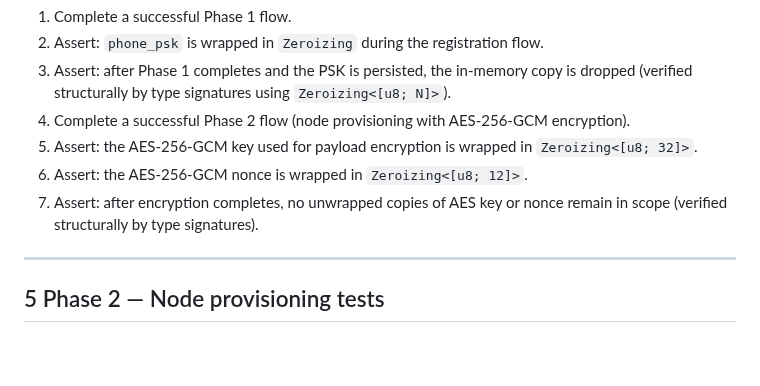
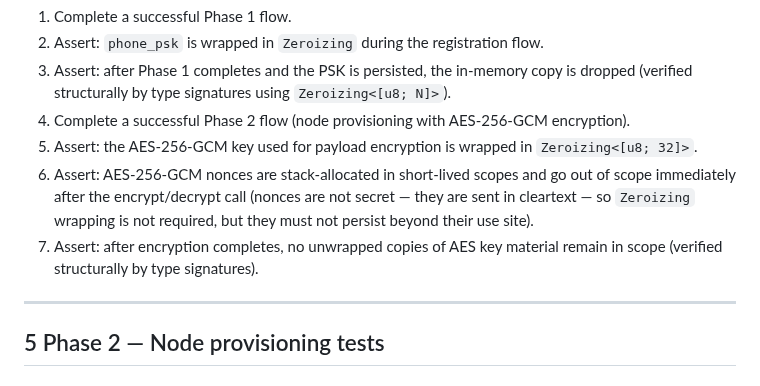
Before and after one commit to Alan-Jowett/sonde, a Markdown page: docs/ble-pairing-tool-validation.md, the part around the change. GitHub-like rendering; blank space fills up the shorter version.

```diff
--- a/docs/ble-pairing-tool-validation.md
+++ b/docs/ble-pairing-tool-validation.md
@@ -598,8 +598,8 @@ These are **structural checks** (CI build targets, dependency graph review) —
 3. Assert: after Phase 1 completes and the PSK is persisted, the in-memory copy is dropped (verified structurally by type signatures using `Zeroizing<[u8; N]>`).
 4. Complete a successful Phase 2 flow (node provisioning with AES-256-GCM encryption).
 5. Assert: the AES-256-GCM key used for payload encryption is wrapped in `Zeroizing<[u8; 32]>`.
-6. Assert: the AES-256-GCM nonce is wrapped in `Zeroizing<[u8; 12]>`.
-7. Assert: after encryption completes, no unwrapped copies of AES key or nonce remain in scope (verified structurally by type signatures).
+6. Assert: AES-256-GCM nonces are stack-allocated in short-lived scopes and go out of scope immediately after the encrypt/decrypt call (nonces are not secret — they are sent in cleartext — so `Zeroizing` wrapping is not required, but they must not persist beyond their use site).
+7. Assert: after encryption completes, no unwrapped copies of AES key material remain in scope (verified structurally by type signatures).
 
 ---
 
```
Also changed, not shown: docs/ble-pairing-tool-design.md (+3 -3 lines).
